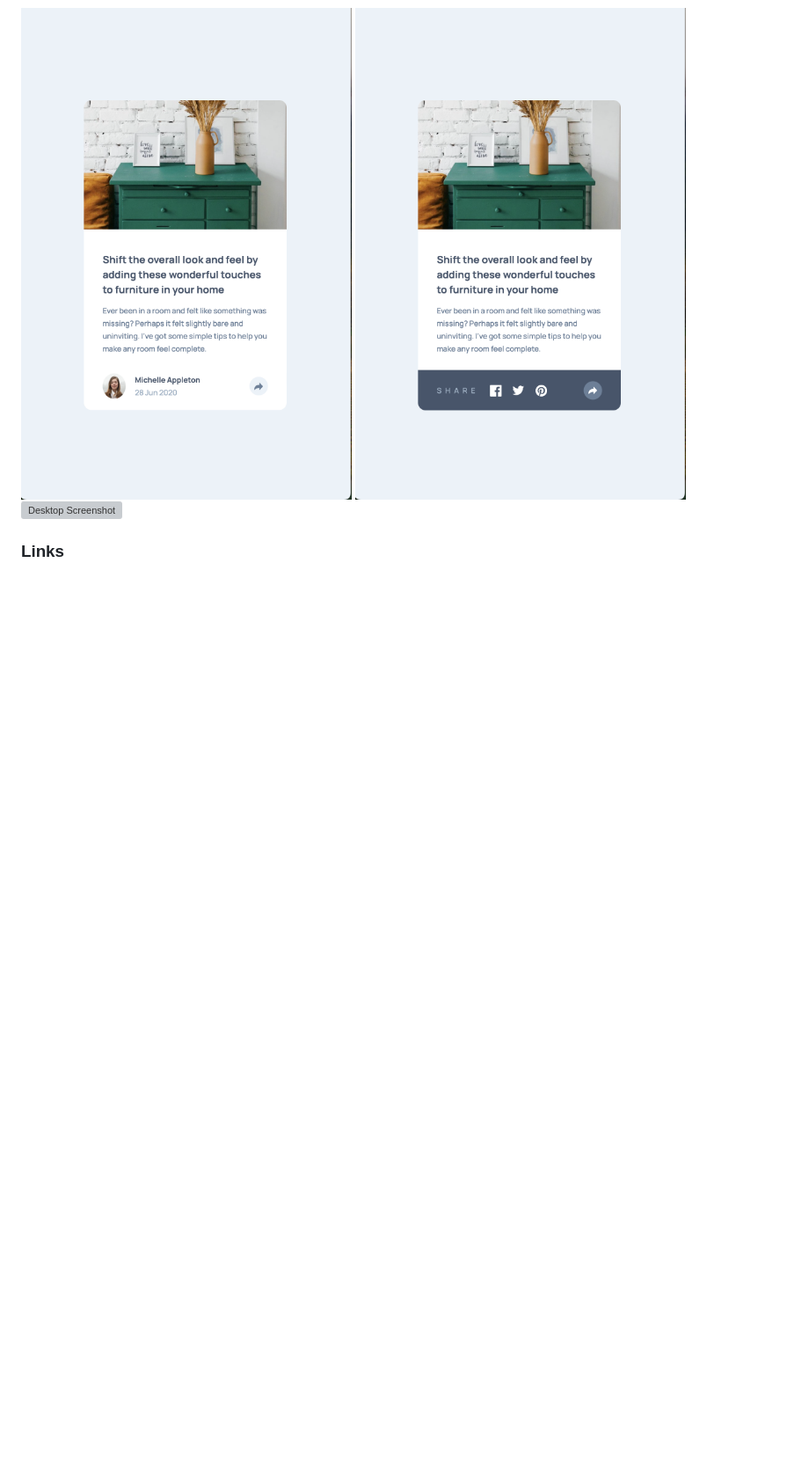
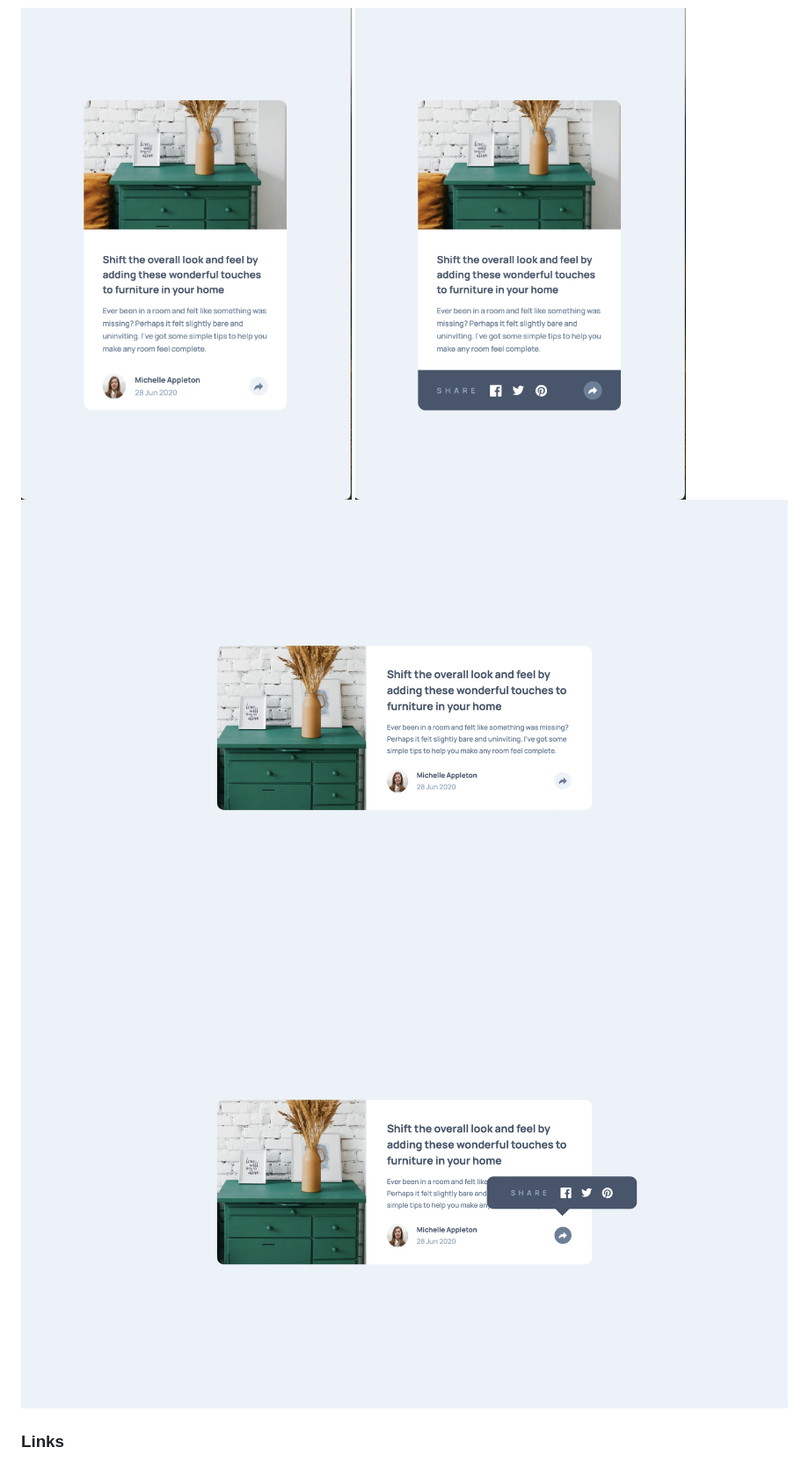
Before and after one commit to z-mn/frontend-mentor-article-preview-component, a Markdown page: README.md, the part around the change. Shown: that part at 88% size. Drawn GitHub-style; pictures changed too: desktop-active_design.png (added), desktop_design.png (added); blank space fills up the shorter version; grey boxes are pictures that could not be loaded.

Commit message:
completed desktop design

```diff
--- a/README.md
+++ b/README.md
@@ -22,7 +22,8 @@ Users should be able to:
 
 ![Mobile Screenshot](/mobile_design.png)
 ![Mobile Active State Screenshot](/mobile-active_design.png)
-![Desktop Screenshot](./screenshot.jpg)
+![Desktop Screenshot](/desktop_design.png)
+![Desktop Active State Screenshot](/desktop-active_design.png)
 
 ### Links
 
```
Also changed, not shown: 3 other files.
